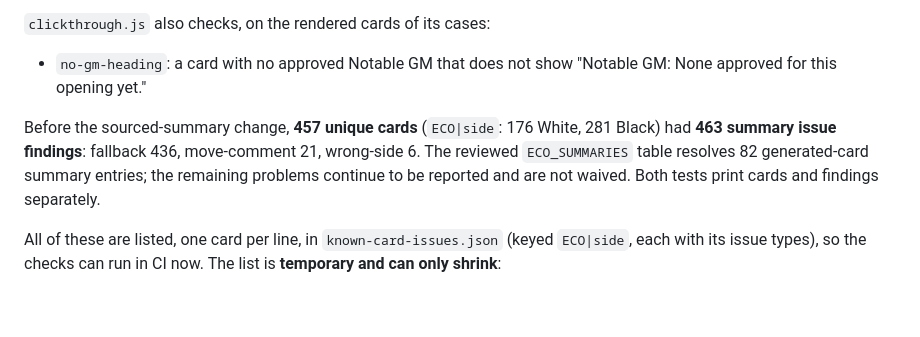
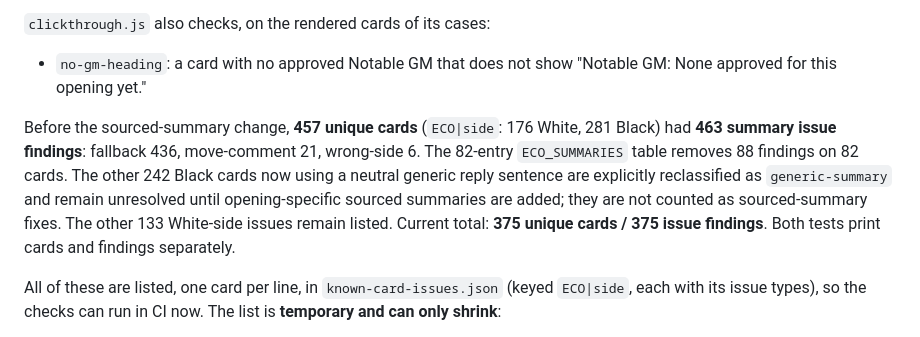
Before and after one commit to consciousclimbers-lgtm/Chesspsyche.com, a Markdown page: tools/survey-regression/README.md, the part around the change. GitHub-like rendering; blank space fills up the shorter version.

Commit message:
Document sourced summaries versus generic Black fallbacks

```diff
--- a/tools/survey-regression/README.md
+++ b/tools/survey-regression/README.md
@@ -90,7 +90,7 @@ The **Live Guardian** workflow (`.github/workflows/live-smoke.yml`) runs after e
 `clickthrough.js` also checks, on the rendered cards of its cases:
 - `no-gm-heading`: a card with no approved Notable GM that does not show "Notable GM: None approved for this opening yet."
 
-Before the sourced-summary change, **457 unique cards** (`ECO|side`: 176 White, 281 Black) had **463 summary issue findings**: fallback 436, move-comment 21, wrong-side 6. The reviewed `ECO_SUMMARIES` table resolves 82 generated-card summary entries; the remaining problems continue to be reported and are not waived. Both tests print cards and findings separately.
+Before the sourced-summary change, **457 unique cards** (`ECO|side`: 176 White, 281 Black) had **463 summary issue findings**: fallback 436, move-comment 21, wrong-side 6. The 82-entry `ECO_SUMMARIES` table removes 88 findings on 82 cards. The other 242 Black cards now using a neutral generic reply sentence are explicitly reclassified as `generic-summary` and remain unresolved until opening-specific sourced summaries are added; they are not counted as sourced-summary fixes. The other 133 White-side issues remain listed. Current total: **375 unique cards / 375 issue findings**. Both tests print cards and findings separately.
 
 All of these are listed, one card per line, in `known-card-issues.json` (keyed `ECO|side`, each with its issue types), so the checks can run in CI now. The list is **temporary and can only shrink**:
 - an issue that is not listed fails;
```
